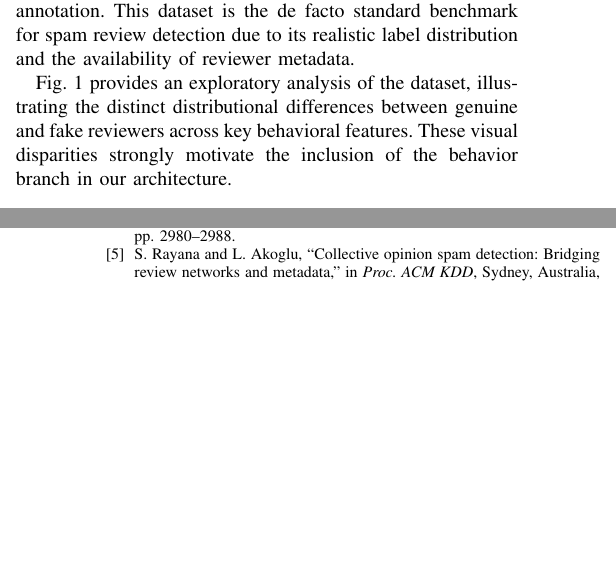
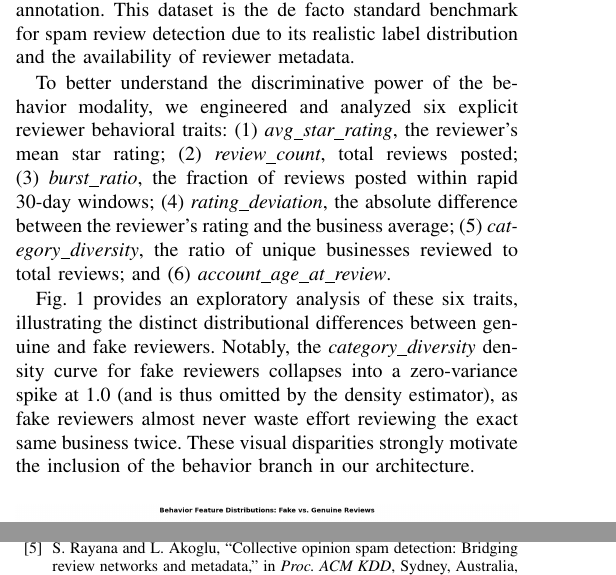
Before and after one commit to RohanMukka/Combining-Transformer-Semantics-and-Reviewer-Behavior-for-Fake-Review-Detection-on-Yelp, a LaTeX paper (paper/main.tex): two parts of the columns of pages 3 and 8 of 8, joined at a grey line, cut so that both start at the same text, the shorter picture padded with empty space. Compiled offline with pdfLaTeX.

Commit message:
update report with figures

```diff
--- a/paper/main.tex
+++ b/paper/main.tex
@@ -145,7 +145,9 @@ A key design choice is to apply SHAP at the level of the MLP, treating the conca
 
 The primary evaluation dataset is YelpCHI~\cite{rayana2015collective}, a benchmark constructed by Rayana and Akoglu from Yelp's Chicago restaurant and hotel listings. The version used in our experiments contains 45,954 reviews with 32 pre-computed behavioral and metadata features; 14.5\% of reviews (6,677) are labeled as fake based on Yelp's proprietary spam filter, which was subsequently validated through crowdsourcing and expert annotation. This dataset is the de facto standard benchmark for spam review detection due to its realistic label distribution and the availability of reviewer metadata.
 
-Fig.~\ref{fig:eda_distributions} provides an exploratory analysis of the dataset, illustrating the distinct distributional differences between genuine and fake reviewers across key behavioral features. These visual disparities strongly motivate the inclusion of the behavior branch in our architecture.
+To better understand the discriminative power of the behavior modality, we engineered and analyzed six explicit reviewer behavioral traits: (1)~\textit{avg\_star\_rating}, the reviewer's mean star rating; (2)~\textit{review\_count}, total reviews posted; (3)~\textit{burst\_ratio}, the fraction of reviews posted within rapid 30-day windows; (4)~\textit{rating\_deviation}, the absolute difference between the reviewer's rating and the business average; (5)~\textit{category\_diversity}, the ratio of unique businesses reviewed to total reviews; and (6)~\textit{account\_age\_at\_review}.
+
+Fig.~\ref{fig:eda_distributions} provides an exploratory analysis of these six traits, illustrating the distinct distributional differences between genuine and fake reviewers. Notably, the \textit{category\_diversity} density curve for fake reviewers collapses into a zero-variance spike at 1.0 (and is thus omitted by the density estimator), as fake reviewers almost never waste effort reviewing the exact same business twice. These visual disparities strongly motivate the inclusion of the behavior branch in our architecture.
 
 \begin{figure}[htbp]
 \centering
```
Also changed, not shown: paper/main.pdf.
